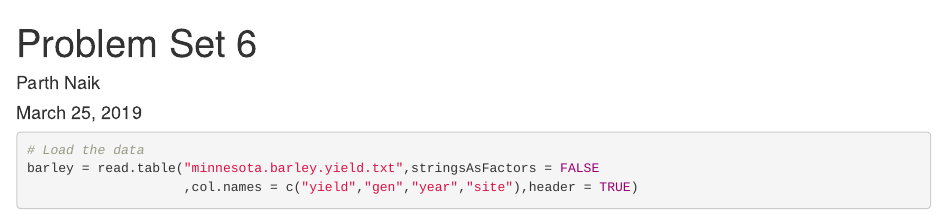
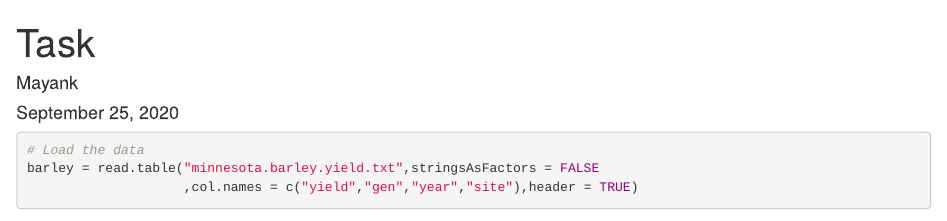
Before and after one commit to mkraunak/Research-Assistant-Work-, an R Markdown document (PS6.Rmd): the page in a window 1100 px wide, from its top. Rendered offline with R 4.5, knitr and Pandoc, with nearby package versions; some code elsewhere in the file could not run offline.

Commit message:
Update PS6.Rmd

```diff
--- a/PS6.Rmd
+++ b/PS6.Rmd
@@ -1,7 +1,7 @@
 ---
-title: "Problem Set 6"
-author: "Parth Naik"
-date: "March 25, 2019"
+title: "Task"
+author: "Mayank"
+date: "September 25, 2020"
 output: html_document
 ---
 
```
